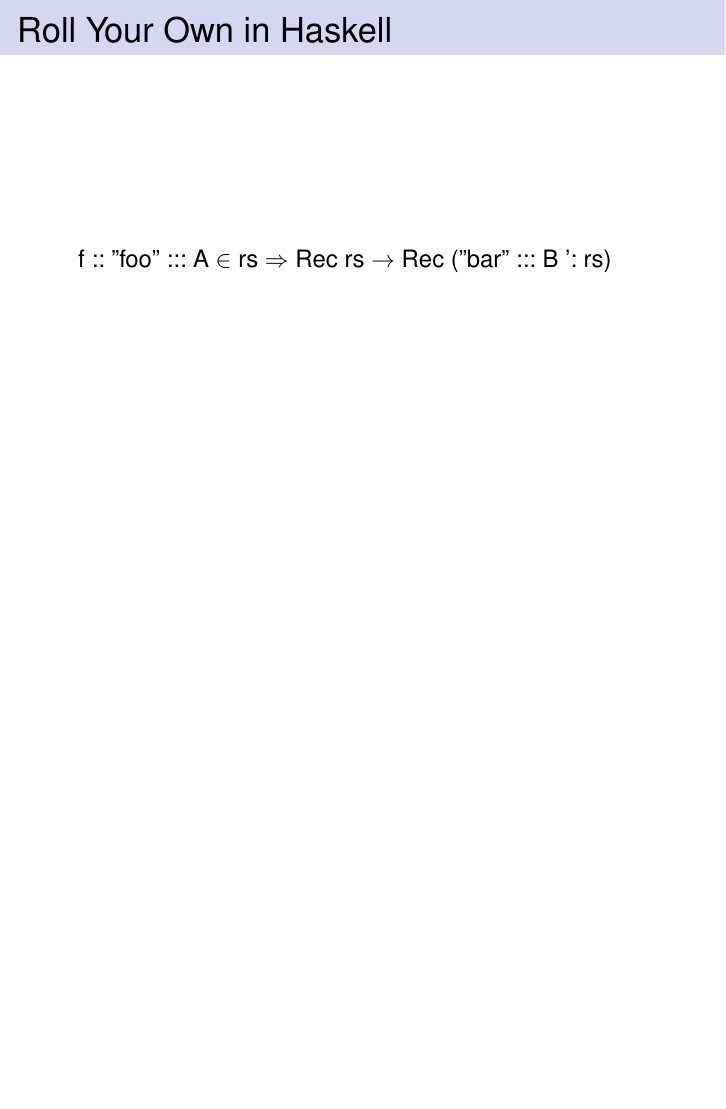
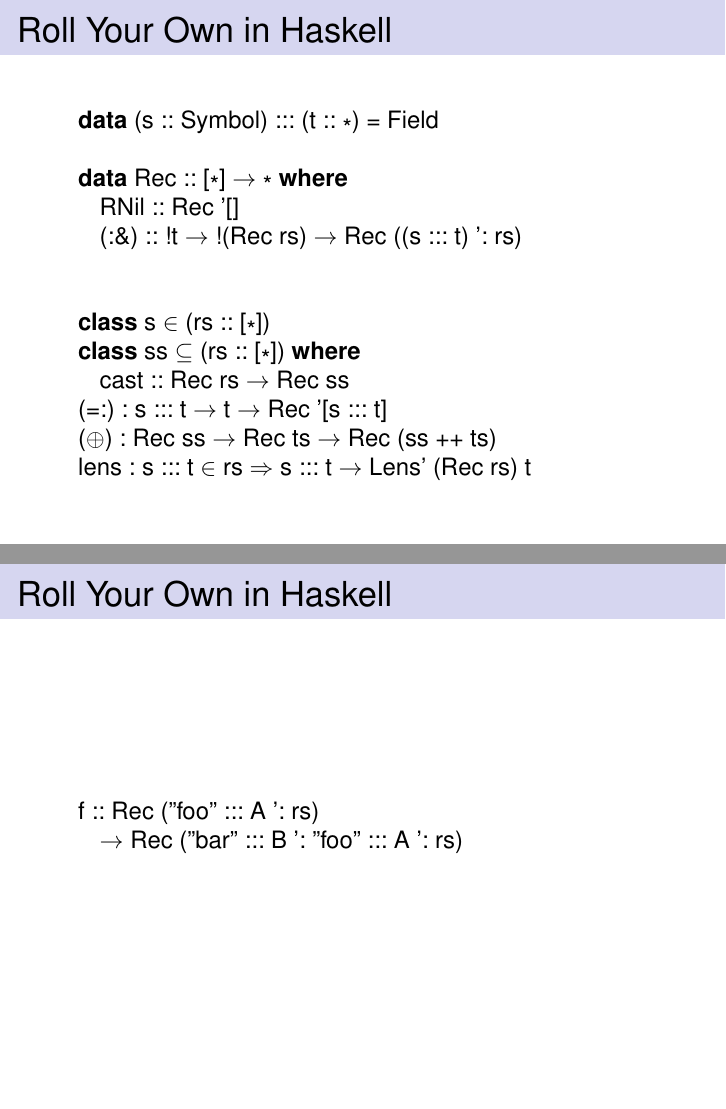
Before and after one commit to VinylRecords/Galois-Tech-Talk, LaTeX slides (Talk.tex): page 24 of 172 before the commit and pages 23 and 25 of 173 after it, the two joined at a grey line, the shorter picture padded with empty space. Compiled offline with pdfLaTeX.

Commit message:
Last minute changes

```diff
--- a/Talk.tex
+++ b/Talk.tex
@@ -57,7 +57,7 @@
 % these will be used later in the title page
 \title{Programming in Vinyl}
 \author{Jon Sterling\\
-    FOBO
+  @jonsterling
 }
 
 \begin{document}
@@ -119,14 +119,16 @@
   class ss :< (rs :: [*]) where
     cast :: Rec rs -> Rec ss|\pause|
   (=:) : s ::: t -> t -> Rec '[s ::: t]|\pause|
-  (<+>) : Rec ss -> Rec ts -> Rec (ss ++ ts)
+  (<+>) : Rec ss -> Rec ts -> Rec (ss ++ ts)|\pause|
+  lens : s ::: t :E rs => s ::: t -> Lens' (Rec rs) t
   \end{lstlisting}
 \end{frame}
 
 \begin{frame}[fragile]
   \frametitle{Roll Your Own in Haskell}\pause
   \begin{lstlisting}
-  f :: "foo" ::: A :E rs => Rec rs -> Rec ("bar" ::: B ': rs)
+  f :: Rec ("foo" ::: A ': rs)
+    -> Rec ("bar" ::: B ': "foo" ::: A ': rs)
   \end{lstlisting}
 \end{frame}
 
```
Also changed, not shown: Talk.pdf.
